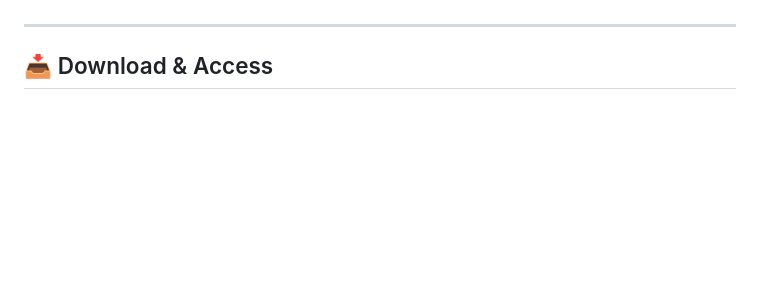
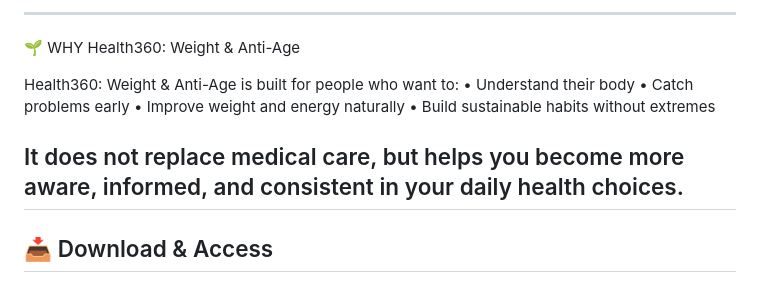
Before and after one commit to HealthyElegant/health360-weight-anti-age, a Markdown page: README.md, the part around one of its changes. Rendered like a GitHub page; blank space fills up the shorter version.

Commit message:
Expand README with Health360 app features
Added detailed features and benefits of the Health360 app, including health scans, nutrition planning, lifestyle tracking, and AI support.

```diff
--- a/README.md
+++ b/README.md
@@ -58,3 +142,14 @@ No extremes.
+---
+
+🌱 WHY Health360: Weight & Anti-Age
+
+Health360: Weight & Anti-Age is built for people who want to:
+• Understand their body
+• Catch problems early
+• Improve weight and energy naturally
+• Build sustainable habits without extremes
+
+It does not replace medical care, but helps you become more aware, informed, and consistent in your daily health choices.
 ---
 
 ## 📥 Download & Access
```
Also changed, not shown: other parts of README.md (+84 -0 lines).
